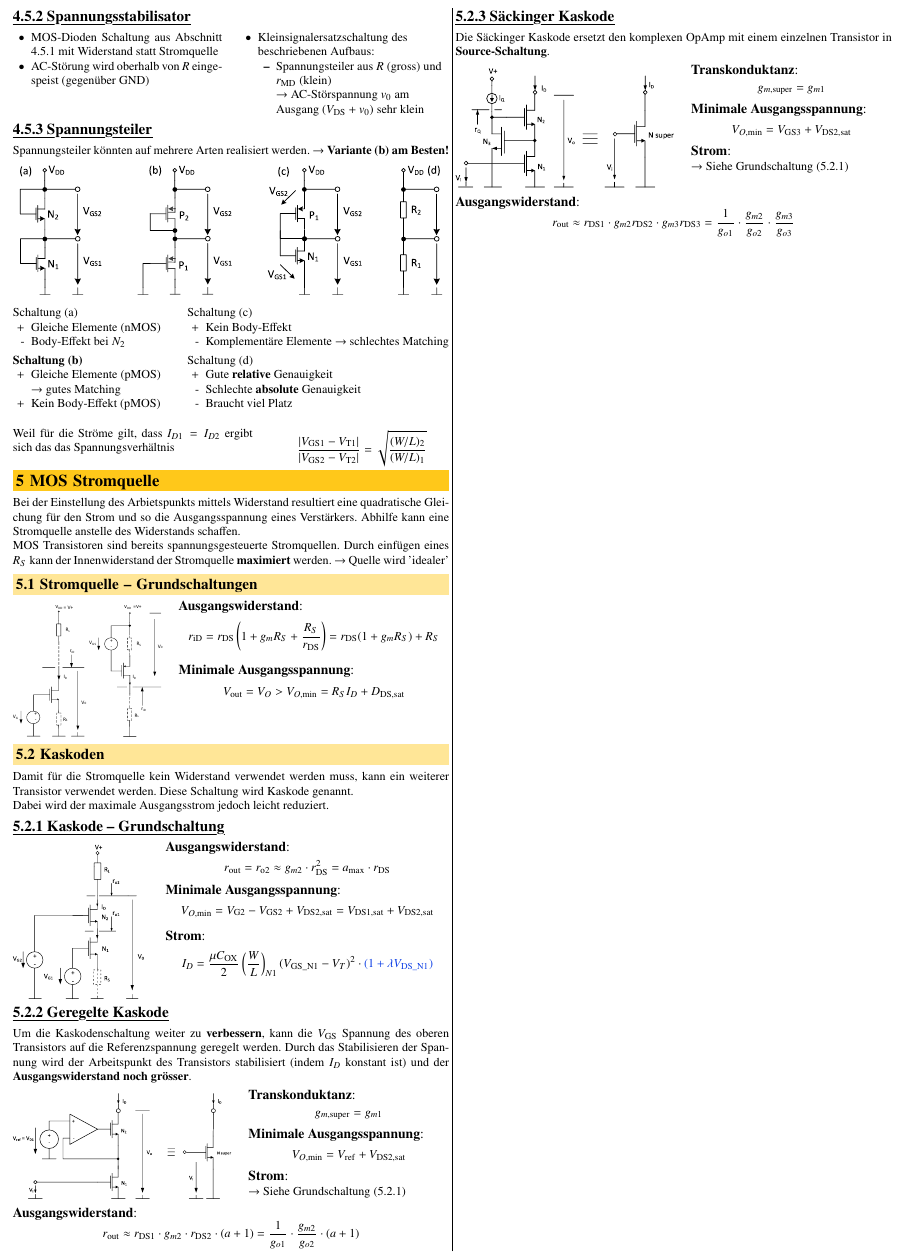
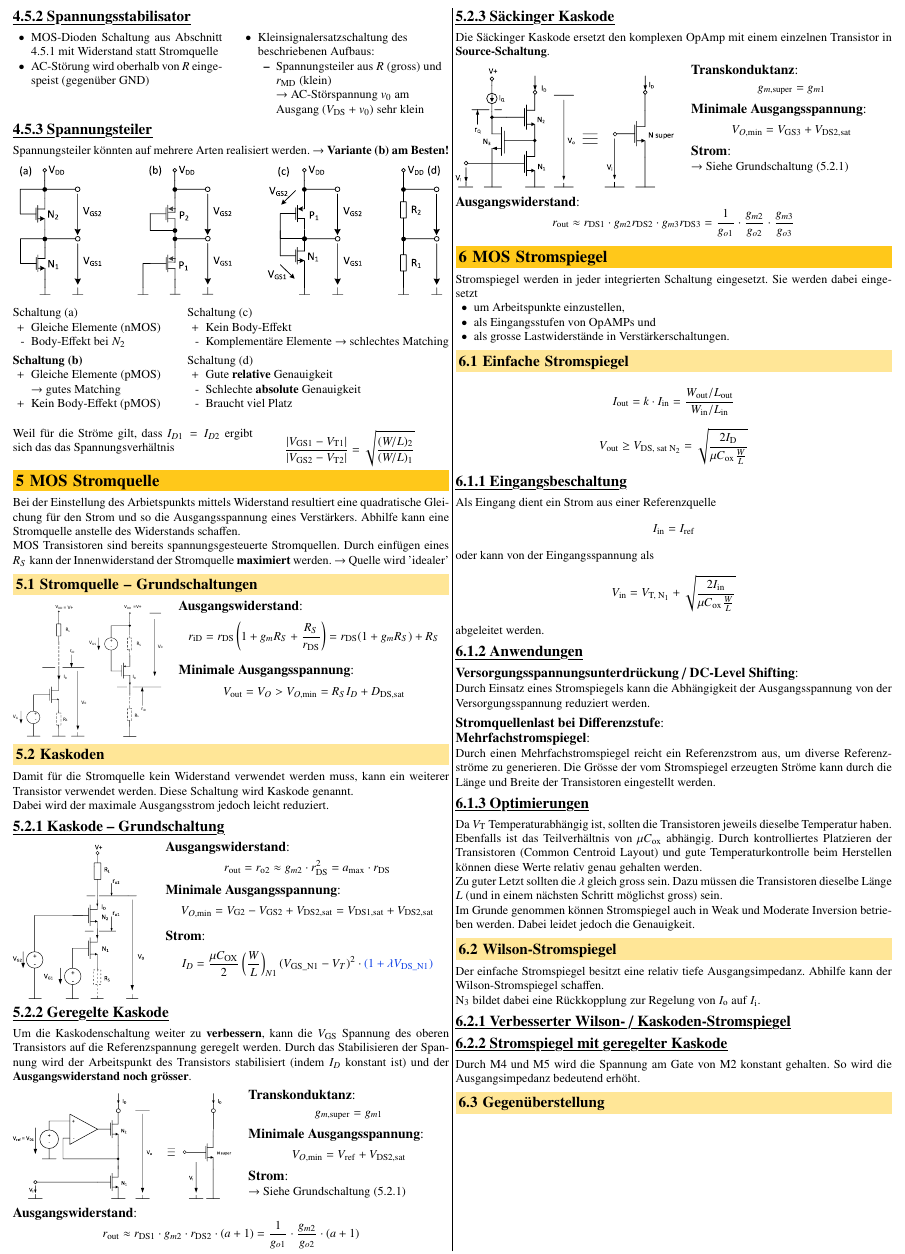
Before and after one commit to flurin-b/AnME, a LaTeX document (AnME.tex, which reads sections/06_MOS_stromspiegel.tex): part of page 5 of 5, cut so that both start at the same text. Compiled offline with pdfLaTeX.

Commit message:
Lecture 7

```diff
--- /dev/null
+++ b/sections/06_MOS_stromspiegel.tex
@@ -0,0 +1,92 @@
+\section{MOS Stromspiegel}
+Stromspiegel werden in jeder integrierten Schaltung eingesetzt.
+Sie werden dabei eingesetzt
+\begin{itemize}
+    \item um Arbeitspunkte einzustellen,
+    \item als Eingangsstufen von OpAMPs und
+    \item als grosse Lastwiderstände in Verstärkerschaltungen.
+\end{itemize}
+
+\subsection{Einfache Stromspiegel}
+% TODO: Schemas p- und n-Stromspiegel wie V7S8
+
+% TODO: Formeln aus V7S17 ergänzen
+\[
+    I_\text{out} = k \cdot I_\text{in} = \frac{W_\text{out}/L_\text{out}}{W_\text{in}/L_\text{in}}
+\]
+
+\[
+    V_\text{out} \geq V_\text{DS, sat $\text{N}_2$} = \sqrt{\frac{2 I_\text{D}}{\mu C_\text{ox}\frac{W}{L}}}
+\]
+
+% TODO: Kleinsignalersatzschaltung Stromspiegel V7S11
+
+\subsubsection{Eingangsbeschaltung}
+Als Eingang dient ein Strom aus einer Referenzquelle
+\[
+    I_\text{in} = I_\text{ref}
+\]
+oder kann von der Eingangsspannung als
+\[
+    V_\text{in} = V_{\text{T, N}_1} + \sqrt{\frac{2 I_\text{in}}{\mu C_\text{ox}\frac{W}{L}}}
+\]
+abgeleitet werden.
+
+\subsubsection{Anwendungen}
+\paragraph{Versorgungsspannungsunterdrückung / DC-Level Shifting}
+Durch Einsatz eines Stromspiegels kann die Abhängigkeit der Ausgangsspannung von der Versorgungsspannung reduziert werden.
+% TODO: Bilder zur Verschiebung RL aus V7S13
+
+\paragraph{Stromquellenlast bei Differenzstufe}
+% TODO: V7S14: Leider im hintendrein, konnte keine notizen machen... :(
+
+\paragraph{Mehrfachstromspiegel}
+Durch einen Mehrfachstromspiegel reicht ein Referenzstrom aus, um diverse Referenzströme zu generieren.
+Die Grösse der vom Stromspiegel erzeugten Ströme kann durch die Länge und Breite der Transistoren eingestellt werden.
+
+\subsubsection{Optimierungen}
+% TODO: Evtl. die nicht vereinfachten Formeln aus V7S19
+Da $V_\text{T}$ Temperaturabhängig ist, sollten die Transistoren jeweils dieselbe Temperatur haben.
+
+Ebenfalls ist das Teilverhältnis von $\mu C_\text{ox}$ abhängig.
+Durch kontrolliertes Platzieren der Transistoren (Common Centroid Layout) und gute Temperaturkontrolle beim Herstellen können diese Werte relativ genau gehalten werden.
+
+Zu guter Letzt sollten die $\lambda$ gleich gross sein.
+Dazu müssen die Transistoren dieselbe Länge $L$ (und in einem nächsten Schritt möglichst gross) sein.
+
+
+Im Grunde genommen können Stromspiegel auch in Weak und Moderate Inversion betrieben werden.
+Dabei leidet jedoch die Genauigkeit.
+
+\subsection{Wilson-Stromspiegel}
+Der einfache Stromspiegel besitzt eine relativ tiefe Ausgangsimpedanz.
+Abhilfe kann der Wilson-Stromspiegel schaffen.
+
+$\text{N}_3$ bildet dabei eine Rückkopplung zur Regelung von $I_\text{o}$ auf $I_\text{i}$.
+% TODO: How does this work? idgi...
+
+% TODO: Schema p- und n-Wislon-Stromspiegel V7S21
+
+% TODO: Formeln aus V7S21
+
+\subsubsection{Verbesserter Wilson- / Kaskoden-Stromspiegel}
+
+% TODO: Schem verbesserter Wilson- und Kaskoden-Stromspiegel V7S22
+
+% TODO: Formeln zur minimalen Ausgangsspanung V7S23
+
+\subsubsection{Stromspiegel mit geregelter Kaskode}
+
+% TODO: Schema V7S24
+
+Durch M4 und M5 wird die Spannung am Gate von M2 konstant gehalten.
+So wird die Ausgangsimpedanz bedeutend erhöht.
+
+% TODO: Formeln V7S24
+
+\subsection{Gegenüberstellung}
+
+%TODO: Plots der verschidenen Varianten V7S24
+% Evtl. bessere Darstellungen? Warscheindlich nicht lohnenswert.
+
+% TODO: Tabelle aus V7S27
```
Also changed, not shown: AnME.tex (+1 -0 lines), sections/04_MOS_diode.tex (+9 -9 lines), AnME.pdf.
